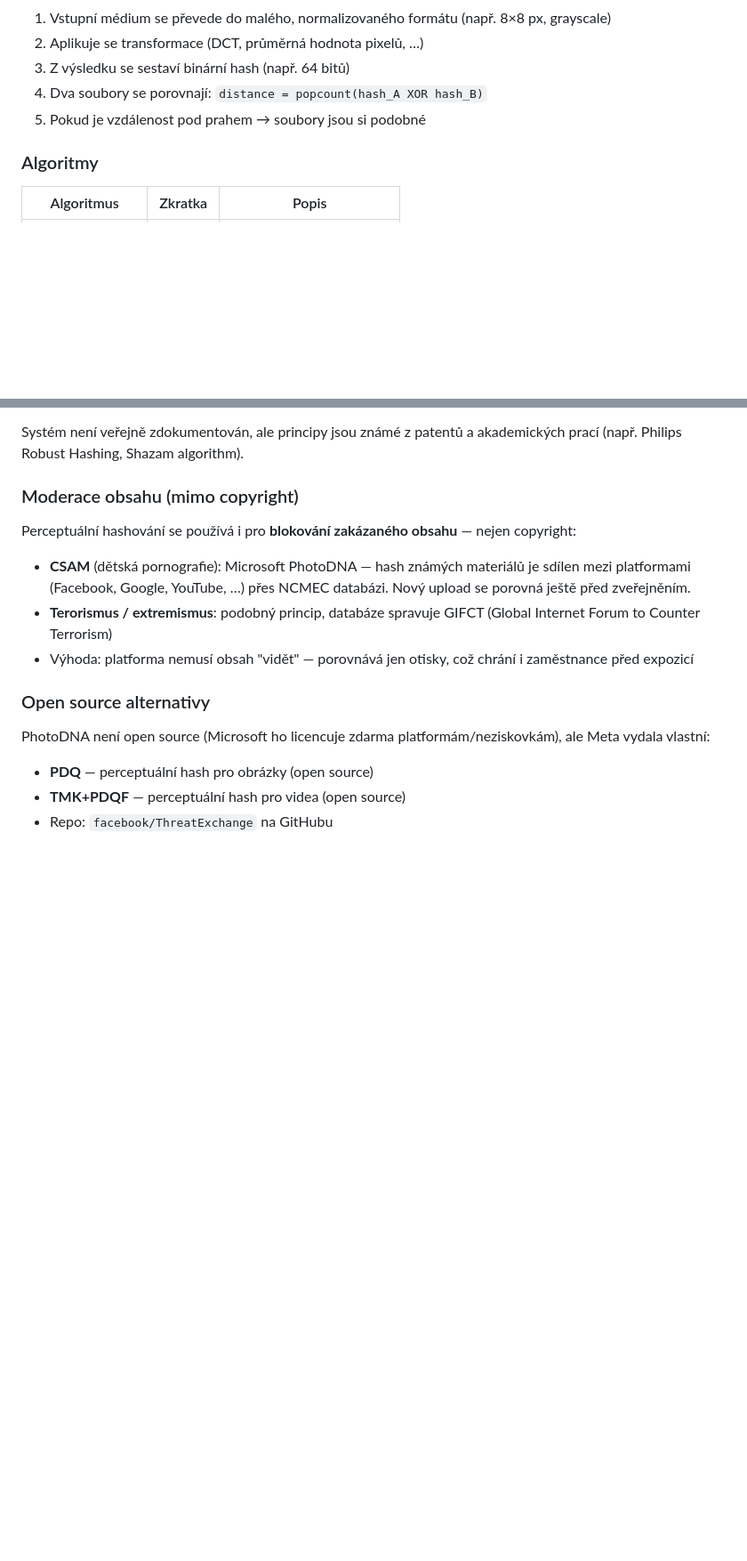
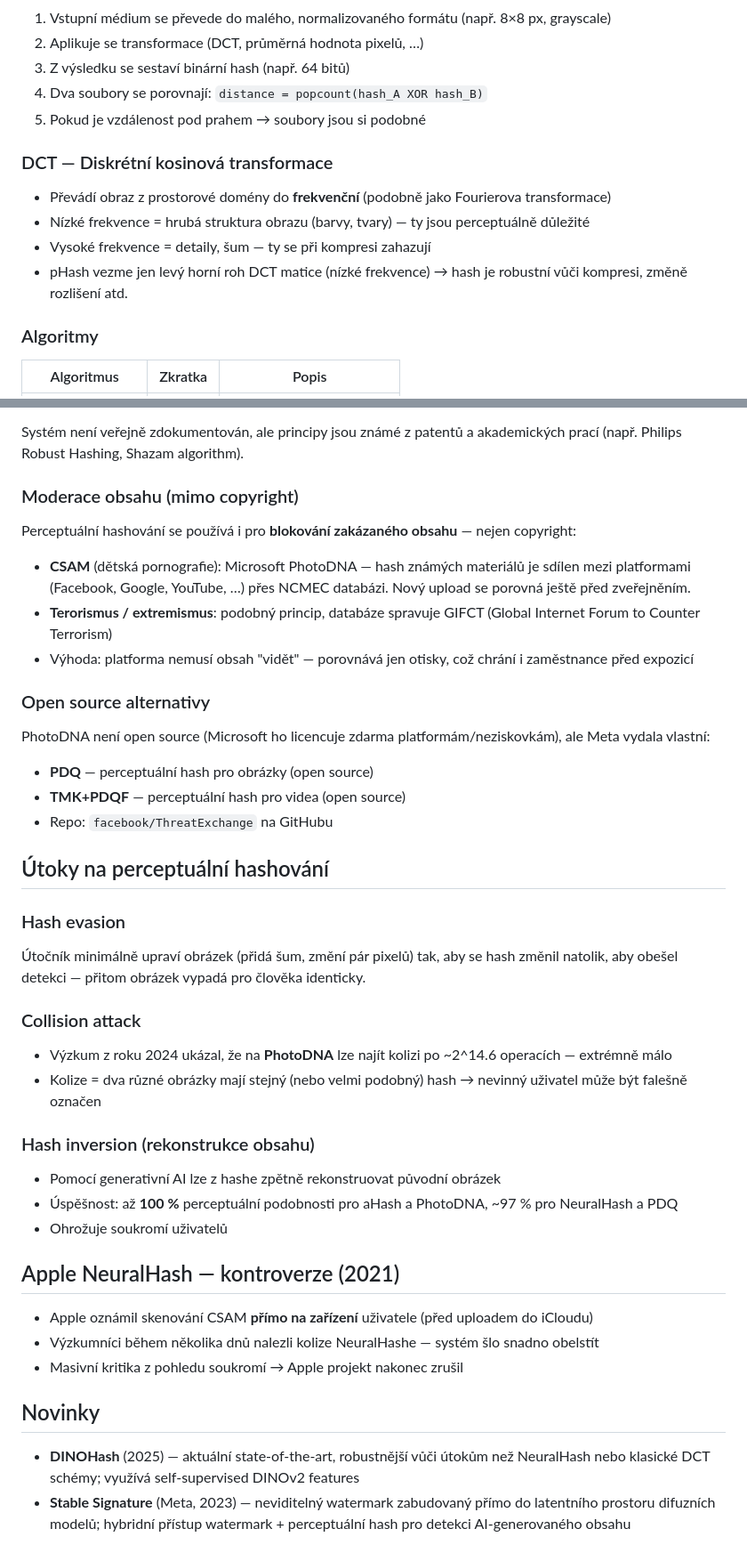
Before and after one commit to zdenax/School, a Markdown page: ZKR/15.4.2026.md, 2 parts joined by grey strips. Shown at 89% size. GitHub-like rendering; blank space fills up the shorter version.

Commit message:
add hash attacks, Apple NeuralHash controversy, DINOHash, practical note

```diff
--- a/ZKR/15.4.2026.md
+++ b/ZKR/15.4.2026.md
@@ -32,6 +32,13 @@ Perceptuální hashing řeší opačný problém:
 4. Dva soubory se porovnají: `distance = popcount(hash_A XOR hash_B)`
 5. Pokud je vzdálenost pod prahem → soubory jsou si podobné
 
+### DCT — Diskrétní kosinová transformace
+
+- Převádí obraz z prostorové domény do **frekvenční** (podobně jako Fourierova transformace)
+- Nízké frekvence = hrubá struktura obrazu (barvy, tvary) — ty jsou perceptuálně důležité
+- Vysoké frekvence = detaily, šum — ty se při kompresi zahazují
+- pHash vezme jen levý horní roh DCT matice (nízké frekvence) → hash je robustní vůči kompresi, změně rozlišení atd.
+
 ### Algoritmy
 
 | Algoritmus | Zkratka | Popis |
@@ -97,3 +106,28 @@ PhotoDNA není open source (Microsoft ho licencuje zdarma platformám/neziskovk
 - **PDQ** — perceptuální hash pro obrázky (open source)
 - **TMK+PDQF** — perceptuální hash pro videa (open source)
 - Repo: `facebook/ThreatExchange` na GitHubu
+
+## Útoky na perceptuální hashování
+
+### Hash evasion
+Útočník minimálně upraví obrázek (přidá šum, změní pár pixelů) tak, aby se hash změnil natolik, aby obešel detekci — přitom obrázek vypadá pro člověka identicky.
+
+### Collision attack
+- Výzkum z roku 2024 ukázal, že na **PhotoDNA** lze najít kolizi po ~2^14.6 operacích — extrémně málo
+- Kolize = dva různé obrázky mají stejný (nebo velmi podobný) hash → nevinný uživatel může být falešně označen
+
+### Hash inversion (rekonstrukce obsahu)
+- Pomocí generativní AI lze z hashe zpětně rekonstruovat původní obrázek
+- Úspěšnost: až **100 %** perceptuální podobnosti pro aHash a PhotoDNA, ~97 % pro NeuralHash a PDQ
+- Ohrožuje soukromí uživatelů
+
+## Apple NeuralHash — kontroverze (2021)
+
+- Apple oznámil skenování CSAM **přímo na zařízení** uživatele (před uploadem do iCloudu)
+- Výzkumníci během několika dnů nalezli kolize NeuralHashe — systém šlo snadno obelstít
+- Masivní kritika z pohledu soukromí → Apple projekt nakonec zrušil
+
+## Novinky
+
+- **DINOHash** (2025) — aktuální state-of-the-art, robustnější vůči útokům než NeuralHash nebo klasické DCT schémy; využívá self-supervised DINOv2 features
+- **Stable Signature** (Meta, 2023) — neviditelný watermark zabudovaný přímo do latentního prostoru difuzních modelů; hybridní přístup watermark + perceptuální hash pro detekci AI-generovaného obsahu
```
Also changed, not shown: other parts of ZKR/15.4.2026.md (+2 -0 lines).
